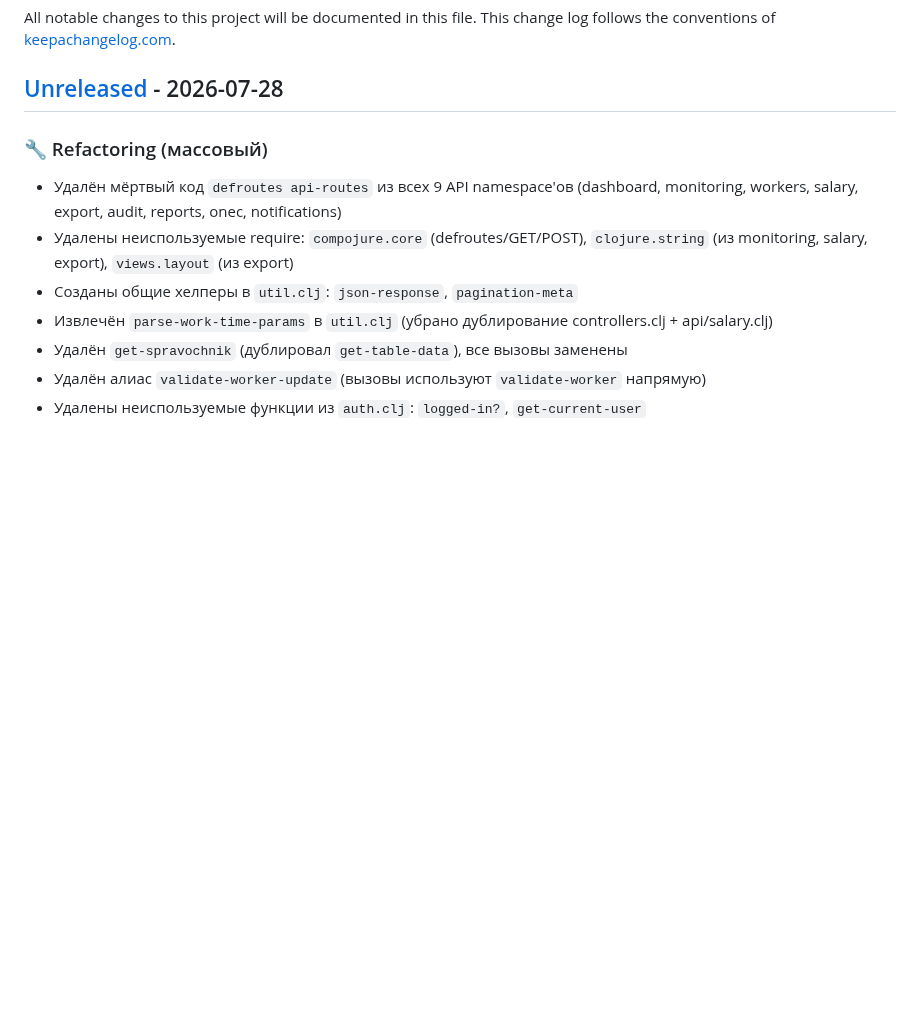
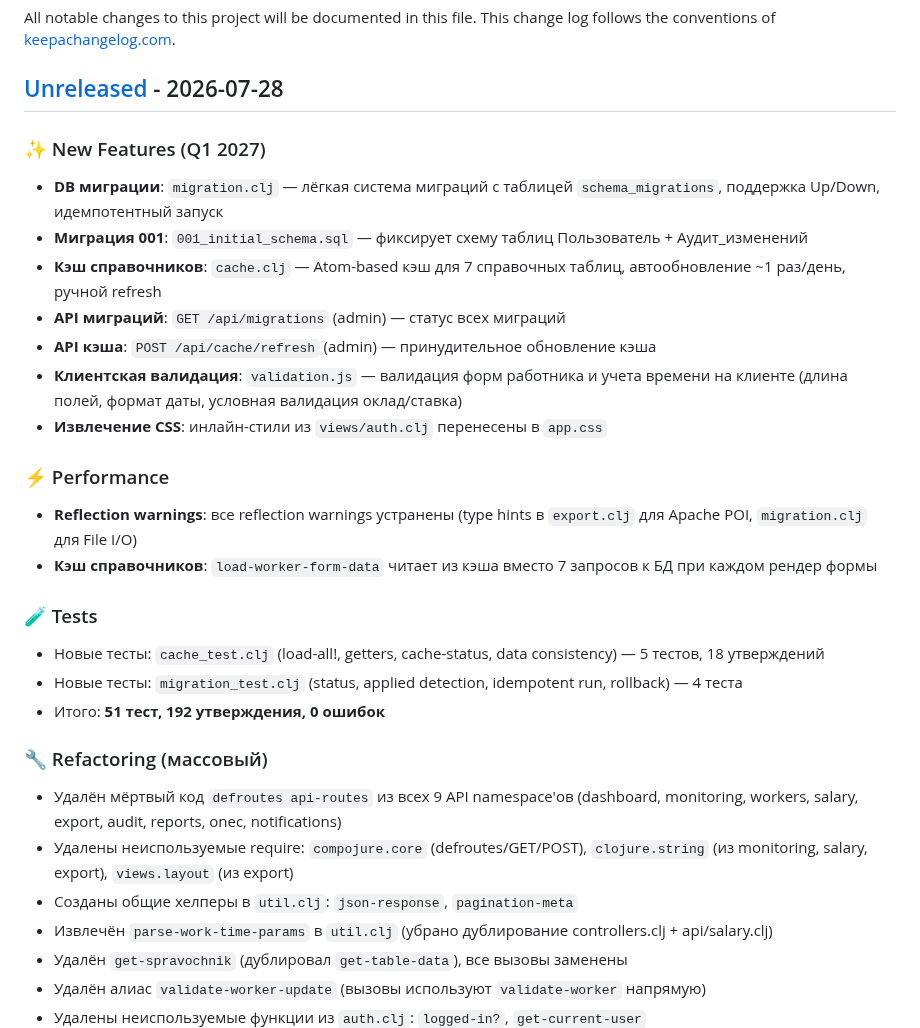
Before and after one commit to alexandervashurin/my-ring-app, a Markdown page: CHANGELOG.md, the part around the change. Drawn GitHub-style; blank space fills up the shorter version.

```diff
--- a/CHANGELOG.md
+++ b/CHANGELOG.md
@@ -2,6 +2,24 @@
 All notable changes to this project will be documented in this file. This change log follows the conventions of [keepachangelog.com](http://keepachangelog.com/).
 
 ## [Unreleased] - 2026-07-28
+
+### ✨ New Features (Q1 2027)
+- **DB миграции**: `migration.clj` — лёгкая система миграций с таблицей `schema_migrations`, поддержка Up/Down, идемпотентный запуск
+- **Миграция 001**: `001_initial_schema.sql` — фиксирует схему таблиц Пользователь + Аудит_изменений
+- **Кэш справочников**: `cache.clj` — Atom-based кэш для 7 справочных таблиц, автообновление ~1 раз/день, ручной refresh
+- **API миграций**: `GET /api/migrations` (admin) — статус всех миграций
+- **API кэша**: `POST /api/cache/refresh` (admin) — принудительное обновление кэша
+- **Клиентская валидация**: `validation.js` — валидация форм работника и учета времени на клиенте (длина полей, формат даты, условная валидация оклад/ставка)
+- **Извлечение CSS**: инлайн-стили из `views/auth.clj` перенесены в `app.css`
+
+### ⚡ Performance
+- **Reflection warnings**: все reflection warnings устранены (type hints в `export.clj` для Apache POI, `migration.clj` для File I/O)
+- **Кэш справочников**: `load-worker-form-data` читает из кэша вместо 7 запросов к БД при каждом рендер формы
+
+### 🧪 Tests
+- Новые тесты: `cache_test.clj` (load-all!, getters, cache-status, data consistency) — 5 тестов, 18 утверждений
+- Новые тесты: `migration_test.clj` (status, applied detection, idempotent run, rollback) — 4 теста
+- Итого: **51 тест, 192 утверждения, 0 ошибок**
 
 ### 🔧 Refactoring (массовый)
 - Удалён мёртвый код `defroutes api-routes` из всех 9 API namespace'ов (dashboard, monitoring, workers, salary, export, audit, reports, onec, notifications)
```
Also changed, not shown: DEVELOPMENT_PLAN.md (+14 -3 lines).
